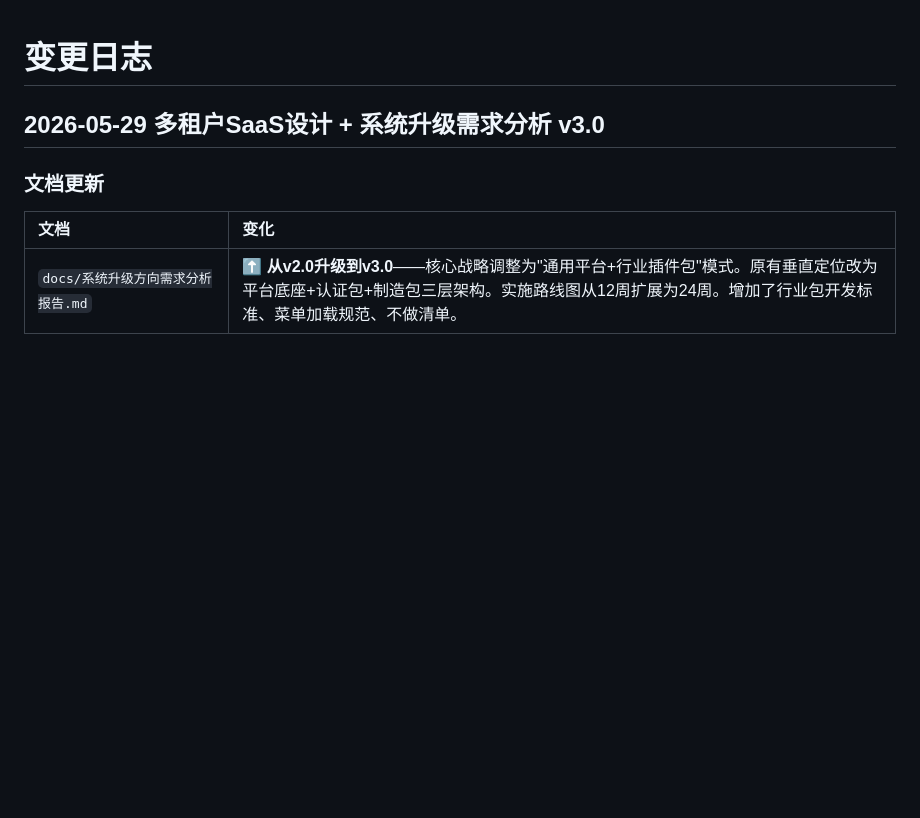
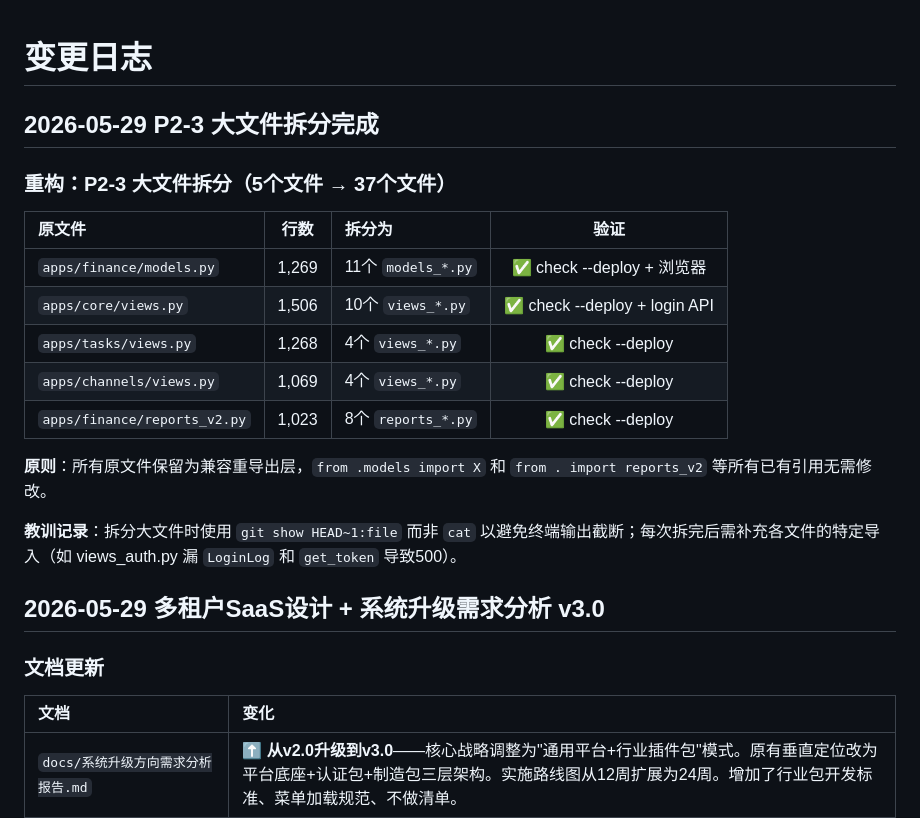
Before and after one commit to liubaichun/engineering-new, a Markdown page: docs/CHANGELOG.md, the part around the change. Drawn GitHub-style; blank space fills up the shorter version.

Commit message:
docs: record P2-3 大文件拆分完成

```diff
--- a/docs/CHANGELOG.md
+++ b/docs/CHANGELOG.md
@@ -1,4 +1,20 @@
 # 变更日志
+
+## 2026-05-29 P2-3 大文件拆分完成
+
+### 重构：P2-3 大文件拆分（5个文件 → 37个文件）
+
+| 原文件 | 行数 | 拆分为 | 验证 |
+|:-------|:----:|:-------|:----:|
+| `apps/finance/models.py` | 1,269 | 11个 `models_*.py` | ✅ check --deploy + 浏览器 |
+| `apps/core/views.py` | 1,506 | 10个 `views_*.py` | ✅ check --deploy + login API |
+| `apps/tasks/views.py` | 1,268 | 4个 `views_*.py` | ✅ check --deploy |
+| `apps/channels/views.py` | 1,069 | 4个 `views_*.py` | ✅ check --deploy |
+| `apps/finance/reports_v2.py` | 1,023 | 8个 `reports_*.py` | ✅ check --deploy |
+
+**原则**：所有原文件保留为兼容重导出层，`from .models import X` 和 `from . import reports_v2` 等所有已有引用无需修改。
+
+**教训记录**：拆分大文件时使用 `git show HEAD~1:file` 而非 `cat` 以避免终端输出截断；每次拆完后需补充各文件的特定导入（如 views_auth.py 漏 `LoginLog` 和 `get_token` 导致500）。
 
 ## 2026-05-29 多租户SaaS设计 + 系统升级需求分析 v3.0
 
```
